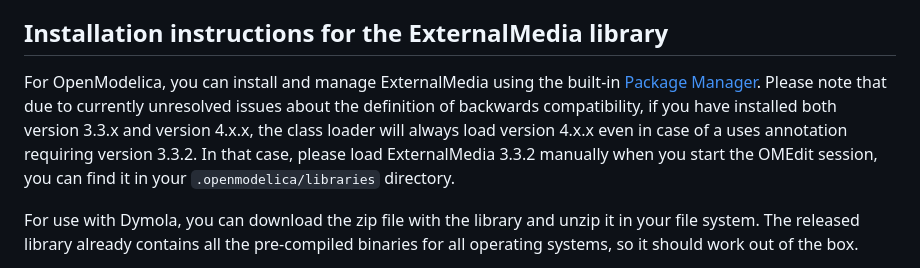
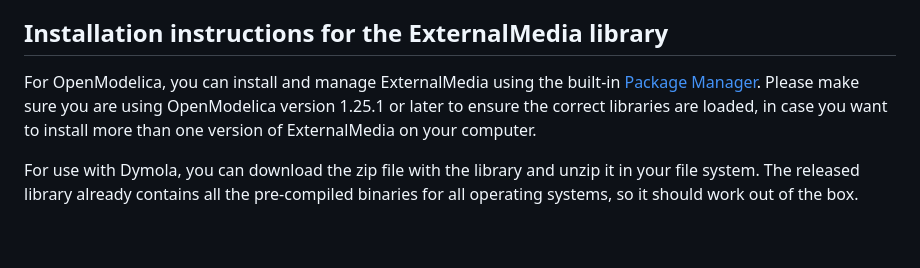
Before and after one commit to modelica-3rdparty/ExternalMedia, a Markdown page: README.md, the part around the change. GitHub-like rendering; blank space fills up the shorter version.

```diff
--- a/README.md
+++ b/README.md
@@ -47,8 +47,8 @@ official ExternalMedia library.
 
 For OpenModelica, you can install and manage ExternalMedia using the
 built-in [Package Manager](https://openmodelica.org/doc/OpenModelicaUsersGuide/latest/omedit.html#omedit-install-library-label).
-Please note that due to currently unresolved issues about the definition of backwards compatibility, if you have installed both
-version 3.3.x and version 4.x.x, the class loader will always load version 4.x.x even in case of a uses annotation requiring version 3.3.2. In that case, please load ExternalMedia 3.3.2 manually when you start the OMEdit session, you can find it in your `.openmodelica/libraries` directory.
+Please make sure you are using OpenModelica version 1.25.1 or later to ensure the correct libraries are loaded, in case you want
+to install more than one version of ExternalMedia on your computer.
 
 For use with Dymola, you can download the zip file with the library and
 unzip it in your file system. The released library already contains all
```
